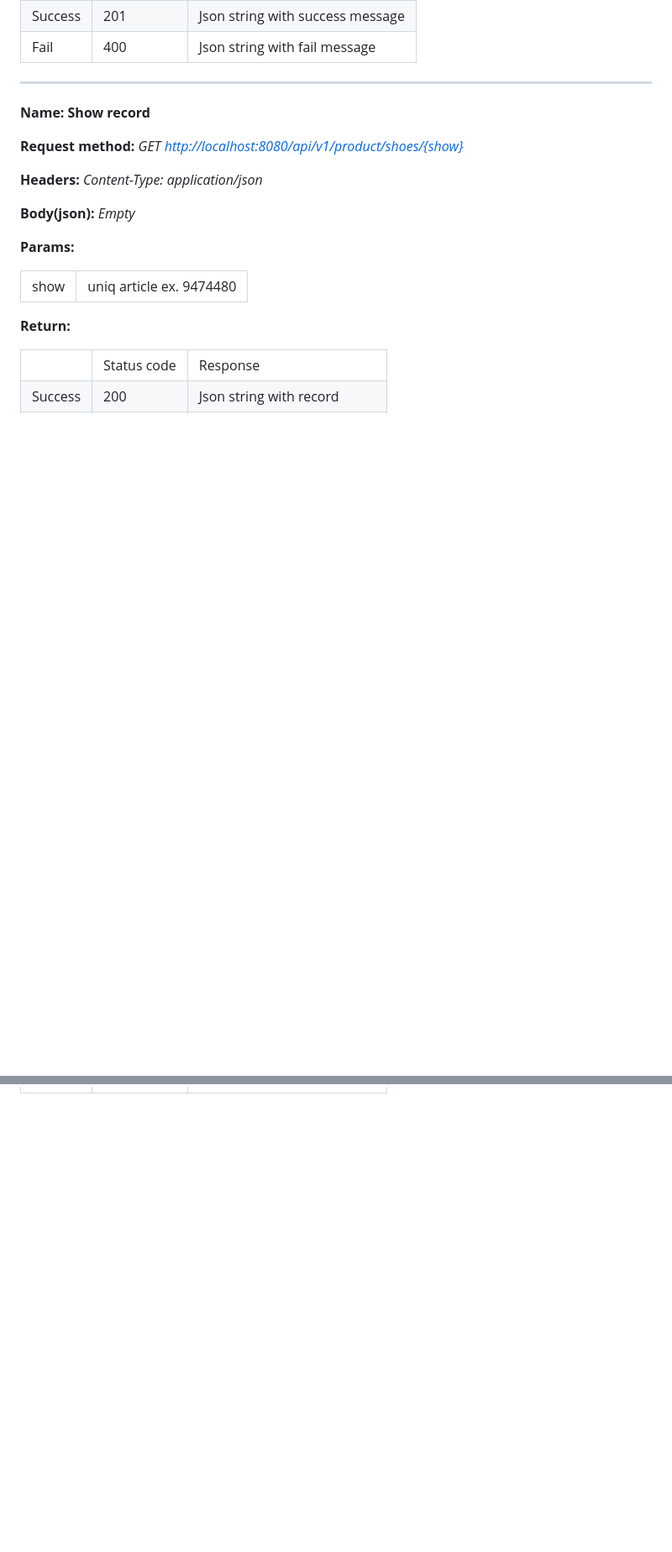
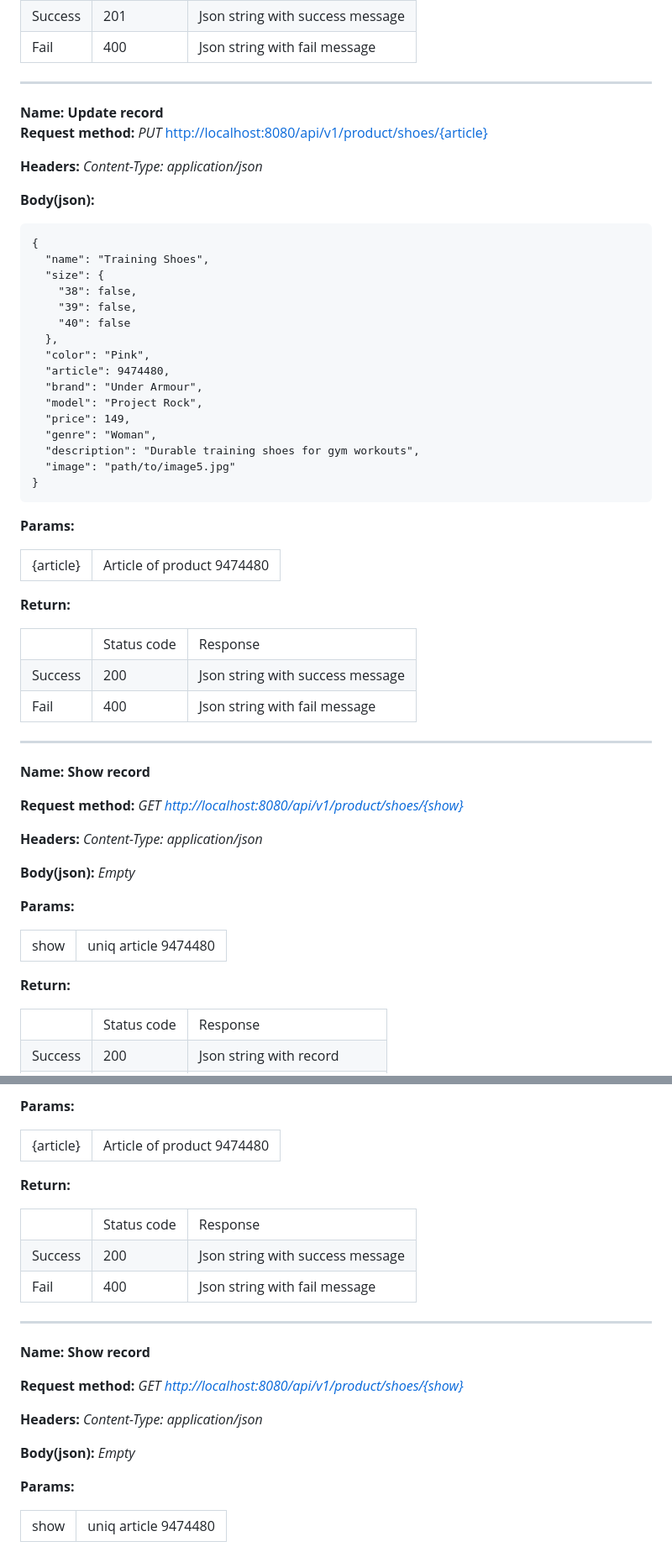
Before and after one commit to m3rl1n1k/TeamChallenge-Back, a Markdown page: API.md, 2 parts joined by grey strips. Shown at 84% size. Drawn GitHub-style; folded sections open; blank space fills up the shorter version.

```diff
--- a/API.md
+++ b/API.md
@@ -172,6 +177,55 @@ POST </i> [http://localhost:8080/api/v1/product/shoes](http://localhost:8080/api
 </tr>
 </table>
 <hr>
+<b> Name: Update record</b>
+
+<b>Request method: </b> <i>
+PUT </i> [http://localhost:8080/api/v1/product/shoes/{article}](http://localhost:8080/api/v1/product/shoes/9474480)
+
+<b>Headers: </b> <i>Content-Type: application/json<i/>
+
+<b>Body(json): </b>
+<pre>{
+  "name": "Training Shoes",
+  "size": {
+    "38": false,
+    "39": false,
+    "40": false
+  },
+  "color": "Pink",
+  "article": 9474480,
+  "brand": "Under Armour",
+  "model": "Project Rock",
+  "price": 149,
+  "genre": "Woman",
+  "description": "Durable training shoes for gym workouts",
+  "image": "path/to/image5.jpg"
+}</pre>
+
+<b>Params: </b>
+<table>
+<tr><td>{article}</td> <td>Article of product 9474480</td></tr>
+</table>
+
+<b>Return: </b>
+<table>
+<tr>
+<td></td>
+<td>Status code</td>
+<td>Response</td>
+</tr>
+<tr>
+<td>Success</td>
+<td>200</td>
+<td>Json string with success message</td>
+</tr>
+<tr>
+<td>Fail</td>
+<td>400</td>
+<td>Json string with fail message</td>
+</tr>
+</table>
+<hr>
 
 <b> Name: Show record</b>
 
@@ -187,7 +241,7 @@ GET <i/> [http://localhost:8080/api/v1/product/shoes/{show}](http://localhost:80
 <table>
 <tr>
 <td>show</td>
-<td>uniq article ex. 9474480</td>
+<td>uniq article 9474480</td>
 </tr>
 </table>
 
@@ -249,0 +426,43 @@ DELETE <i/> [http://localhost:8080/api/v1/product/shoes/{article}](http://localh
+<b>Params: </b>
+<table>
+<tr><td>{article}</td> <td>Article of product 9474480</td></tr>
+</table>
+
+<b>Return: </b>
+<table>
+<tr>
+<td></td>
+<td>Status code</td>
+<td>Response</td>
+</tr>
+<tr>
+<td>Success</td>
+<td>200</td>
+<td>Json string with success message</td>
+</tr>
+<tr>
+<td>Fail</td>
+<td>400</td>
+<td>Json string with fail message</td>
+</tr>
+</table>
+<hr>
+
+<b> Name: Show record</b>
+
+<b>Request method: </b> <i>
+GET <i/> [http://localhost:8080/api/v1/product/shoes/{show}](http://localhost:8080//api/v1/product/shoes/9474480)
+
+<b>Headers: </b> <i>Content-Type: application/json<i/>
+
+<b>Body(json): </b> <i>Empty</i>
+
+<b>Params: </b>
+
+<table>
+<tr>
+<td>show</td>
+<td>uniq article 9474480</td>
+</tr>
+</table>
+
```
Also changed, not shown: other parts of API.md (+188 -3 lines).
